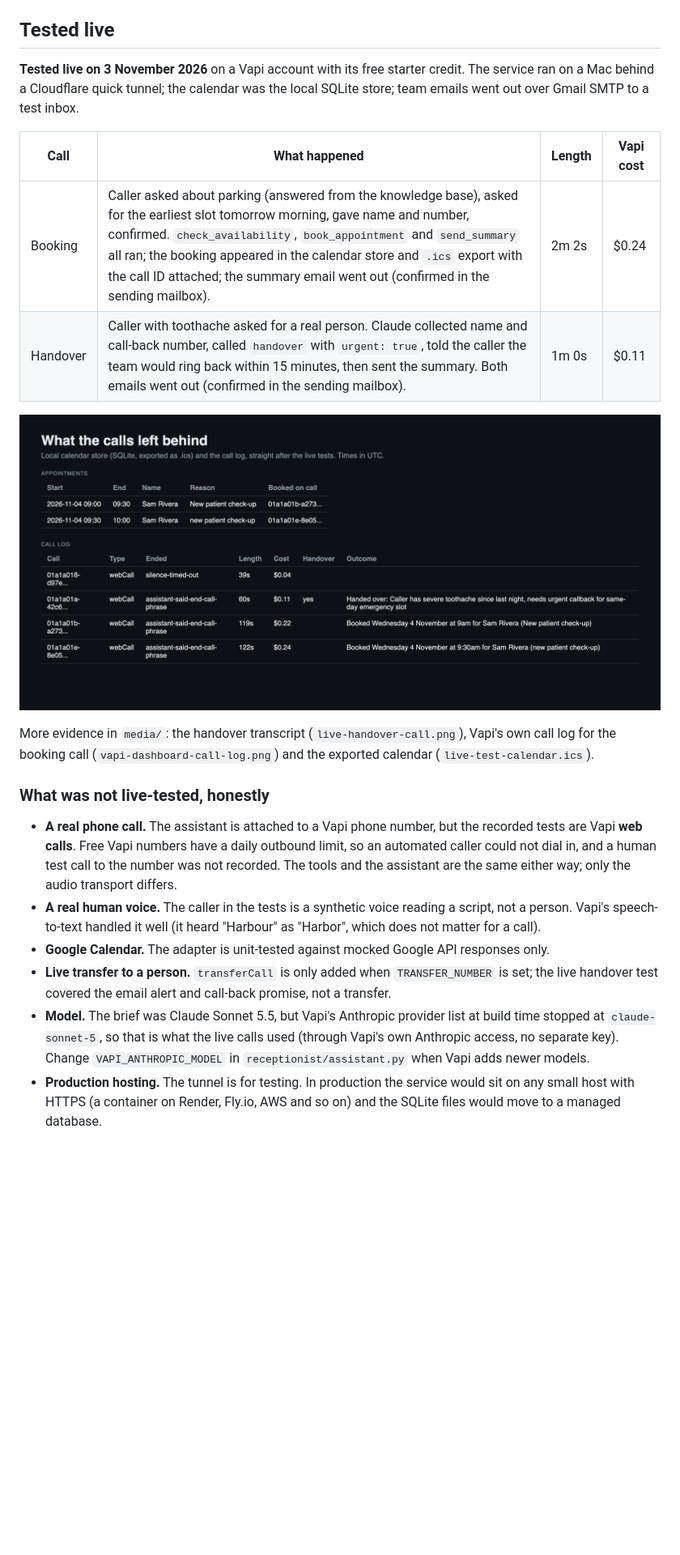
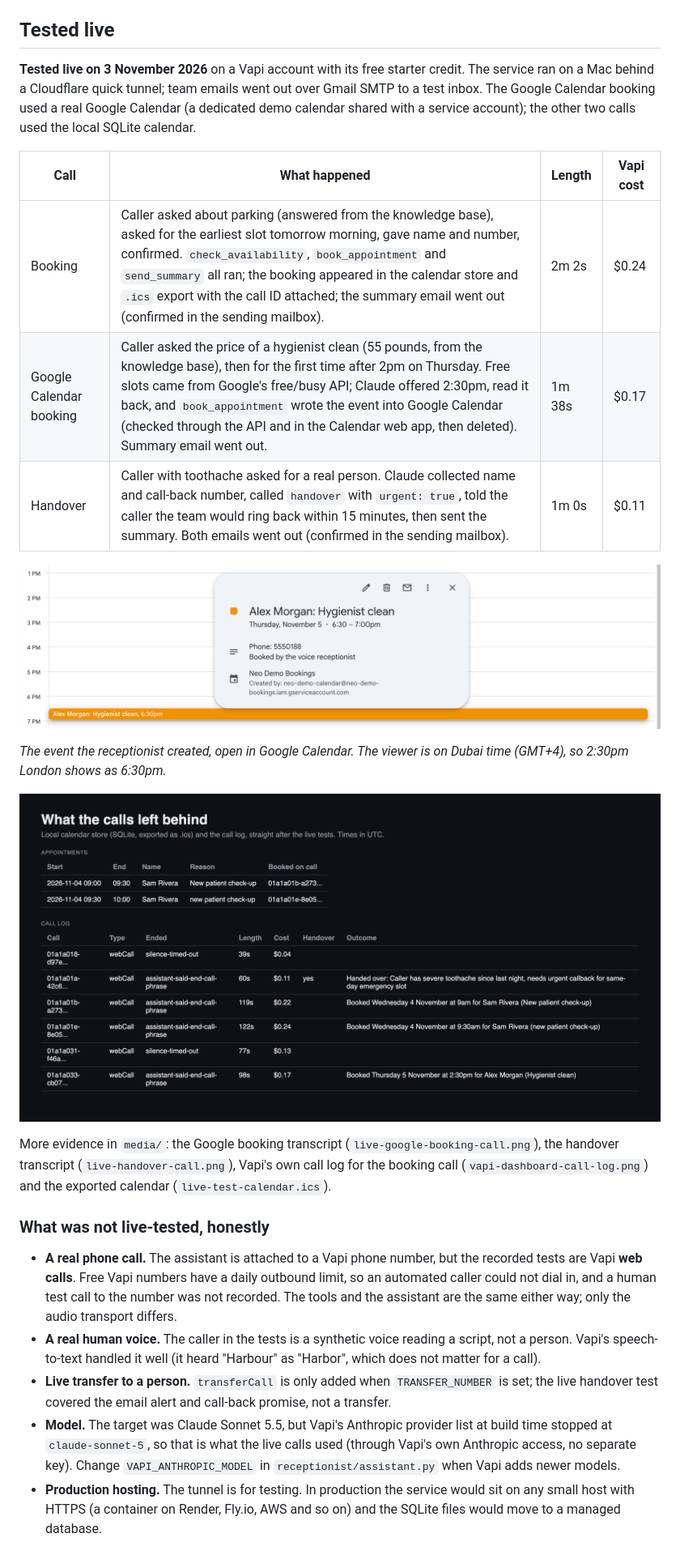
Before and after one commit to ParishSynthMind/voice-ai-receptionist, a Markdown page: README.md, the part around one of its changes. Shown at 81% size. Rendered like a GitHub page; pictures changed too: media/calendar-and-call-log.png, media/google-calendar-booking.png (added); blank space fills up the shorter version.

```diff
--- a/README.md
+++ b/README.md
@@ -90,24 +91,28 @@ pytest -v
 
 ## Tested live
 
-**Tested live on 3 November 2026** on a Vapi account with its free starter credit. The service ran on a Mac behind a Cloudflare quick tunnel; the calendar was the local SQLite store; team emails went out over Gmail SMTP to a test inbox.
+**Tested live on 3 November 2026** on a Vapi account with its free starter credit. The service ran on a Mac behind a Cloudflare quick tunnel; team emails went out over Gmail SMTP to a test inbox. The Google Calendar booking used a real Google Calendar (a dedicated demo calendar shared with a service account); the other two calls used the local SQLite calendar.
 
 | Call | What happened | Length | Vapi cost |
 |---|---|---|---|
 | Booking | Caller asked about parking (answered from the knowledge base), asked for the earliest slot tomorrow morning, gave name and number, confirmed. `check_availability`, `book_appointment` and `send_summary` all ran; the booking appeared in the calendar store and `.ics` export with the call ID attached; the summary email went out (confirmed in the sending mailbox). | 2m 2s | $0.24 |
+| Google Calendar booking | Caller asked the price of a hygienist clean (55 pounds, from the knowledge base), then for the first time after 2pm on Thursday. Free slots came from Google's free/busy API; Claude offered 2:30pm, read it back, and `book_appointment` wrote the event into Google Calendar (checked through the API and in the Calendar web app, then deleted). Summary email went out. | 1m 38s | $0.17 |
 | Handover | Caller with toothache asked for a real person. Claude collected name and call-back number, called `handover` with `urgent: true`, told the caller the team would ring back within 15 minutes, then sent the summary. Both emails went out (confirmed in the sending mailbox). | 1m 0s | $0.11 |
+
+![The booking in Google Calendar](media/google-calendar-booking.png)
+
+*The event the receptionist created, open in Google Calendar. The viewer is on Dubai time (GMT+4), so 2:30pm London shows as 6:30pm.*
 
 ![Calendar store and call log after the live tests](media/calendar-and-call-log.png)
 
-More evidence in `media/`: the handover transcript (`live-handover-call.png`), Vapi's own call log for the booking call (`vapi-dashboard-call-log.png`) and the exported calendar (`live-test-calendar.ics`).
+More evidence in `media/`: the Google booking transcript (`live-google-booking-call.png`), the handover transcript (`live-handover-call.png`), Vapi's own call log for the booking call (`vapi-dashboard-call-log.png`) and the exported calendar (`live-test-calendar.ics`).
 
 ### What was not live-tested, honestly
 
 - **A real phone call.** The assistant is attached to a Vapi phone number, but the recorded tests are Vapi **web calls**. Free Vapi numbers have a daily outbound limit, so an automated caller could not dial in, and a human test call to the number was not recorded. The tools and the assistant are the same either way; only the audio transport differs.
 - **A real human voice.** The caller in the tests is a synthetic voice reading a script, not a person. Vapi's speech-to-text handled it well (it heard "Harbour" as "Harbor", which does not matter for a call).
-- **Google Calendar.** The adapter is unit-tested against mocked Google API responses only.
 - **Live transfer to a person.** `transferCall` is only added when `TRANSFER_NUMBER` is set; the live handover test covered the email alert and call-back promise, not a transfer.
-- **Model.** The brief was Claude Sonnet 5.5, but Vapi's Anthropic provider list at build time stopped at `claude-sonnet-5`, so that is what the live calls used (through Vapi's own Anthropic access, no separate key). Change `VAPI_ANTHROPIC_MODEL` in `receptionist/assistant.py` when Vapi adds newer models.
+- **Model.** The target was Claude Sonnet 5.5, but Vapi's Anthropic provider list at build time stopped at `claude-sonnet-5`, so that is what the live calls used (through Vapi's own Anthropic access, no separate key). Change `VAPI_ANTHROPIC_MODEL` in `receptionist/assistant.py` when Vapi adds newer models.
 - **Production hosting.** The tunnel is for testing. In production the service would sit on any small host with HTTPS (a container on Render, Fly.io, AWS and so on) and the SQLite files would move to a managed database.
 
 ## Project layout
```
Also changed, not shown: other parts of README.md (+2 -1 lines), media/live-google-booking-call.png (added), 6 other files.
